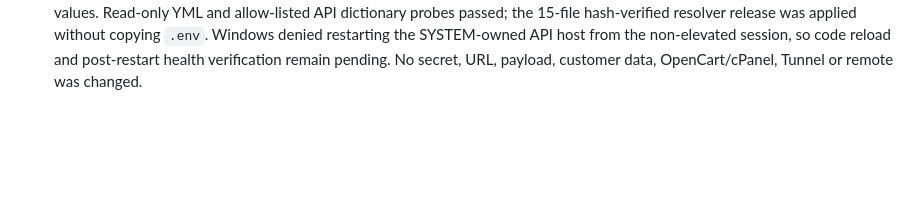
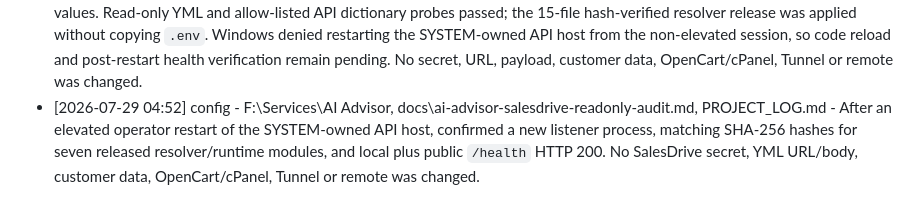
Before and after one commit to roman4ik1985/ai-advisor, a Markdown page: PROJECT_LOG.md, the part around the change. GitHub-like rendering; blank space fills up the shorter version.

Commit message:
docs: confirm SalesDrive runtime release

```diff
--- a/PROJECT_LOG.md
+++ b/PROJECT_LOG.md
@@ -136,3 +136,4 @@
 - [2026-07-29 04:22] implementation - salesdrive-yml.mjs, salesdrive-api.mjs, live-resolvers.mjs, request-pipeline.mjs, intent-router.mjs, response-validator.mjs, server.mjs, test\salesdrive-yml.test.mjs, test\salesdrive-api.test.mjs, test\intent-router.test.mjs, test\response-validator.test.mjs, README.md, TECHNICAL_SPECIFICATION.md, PROJECT_LOG.md - Added direct server-side SalesDrive live evidence. The bounded YML resolver normalizes product, price and explicit stock evidence without DTD/ENTITY or redirect following; the API resolver is GET-only and projects delivery dictionaries. The validator permits availability only from YML stock evidence and still blocks delivery deadlines. No SalesDrive credential, YML URL/body, runtime, remote or customer data was accessed or changed.
 - [2026-07-29 04:30] config - scripts\release-active-runtime.ps1, docs\ai-advisor-salesdrive-readonly-audit.md, PROJECT_LOG.md - Added the two direct SalesDrive modules to the tracked active-runtime release manifest. Presence-only config audit found no `SALESDRIVE_YML_URL`; one direct read-only dictionary probe using existing server-side credential material failed before HTTP with a socket-level connection failure. Runtime release/restart was withheld because live YML data is absent and API connectivity is unproven. No secret, URL, payload, remote or customer data was printed, copied or changed.
 - [2026-07-29 04:36] config - F:\Services\AI Advisor\.env, F:\Services\AI Advisor, docs\ai-advisor-salesdrive-readonly-audit.md, PROJECT_LOG.md - Verified presence and safe format of the three direct SalesDrive runtime variables without displaying values. Read-only YML and allow-listed API dictionary probes passed; the 15-file hash-verified resolver release was applied without copying `.env`. Windows denied restarting the SYSTEM-owned API host from the non-elevated session, so code reload and post-restart health verification remain pending. No secret, URL, payload, customer data, OpenCart/cPanel, Tunnel or remote was changed.
+- [2026-07-29 04:52] config - F:\Services\AI Advisor, docs\ai-advisor-salesdrive-readonly-audit.md, PROJECT_LOG.md - After an elevated operator restart of the SYSTEM-owned API host, confirmed a new listener process, matching SHA-256 hashes for seven released resolver/runtime modules, and local plus public `/health` HTTP 200. No SalesDrive secret, YML URL/body, customer data, OpenCart/cPanel, Tunnel or remote was changed.
```
Also changed, not shown: docs/ai-advisor-salesdrive-readonly-audit.md (+1 -1 lines).
